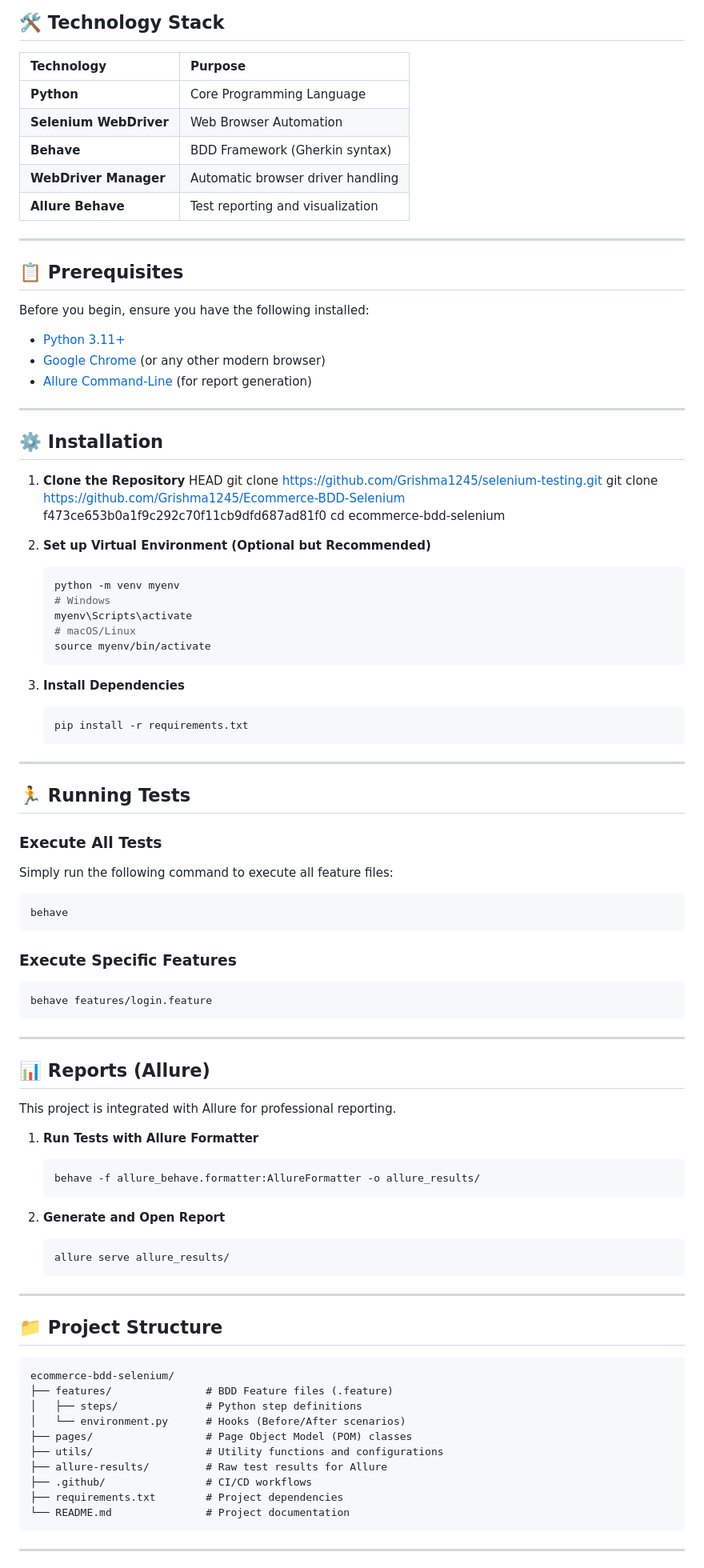
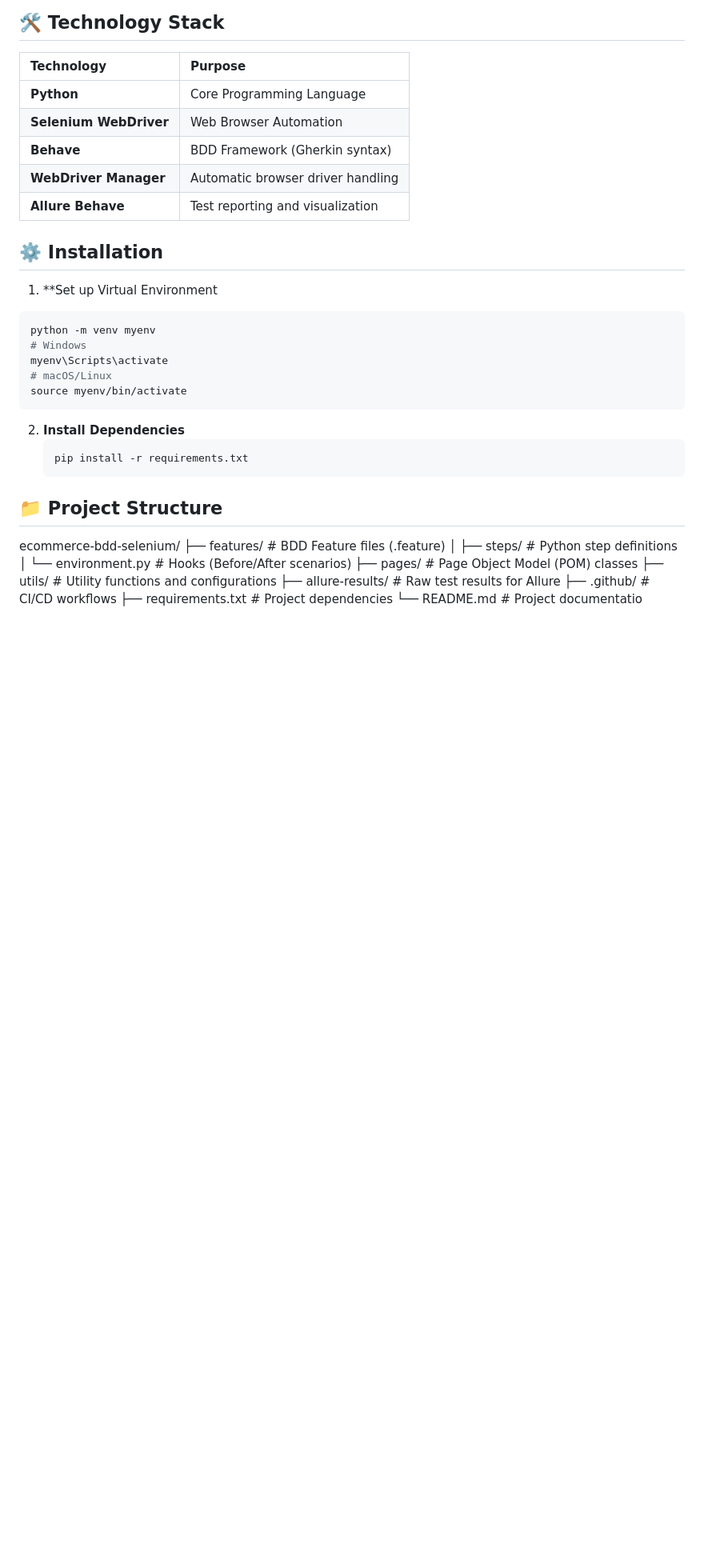
Before and after one commit to Grishma1245/Ecommerce-BDD-Selenium, a Markdown page: README.md, the part around one of its changes. Shown at 80% size. GitHub-like rendering; blank space fills up the shorter version.

````diff
--- a/README.md
+++ b/README.md
@@ -36,28 +36,10 @@ A robust and professional automated testing suite for the [SauceDemo]https://www
 | **WebDriver Manager** | Automatic browser driver handling |
 | **Allure Behave** | Test reporting and visualization |
 
----
-
-## 📋 Prerequisites
-
-Before you begin, ensure you have the following installed:
-- [Python 3.11+](https://www.python.org/downloads/)
-- [Google Chrome](https://www.google.com/chrome/) (or any other modern browser)
-- [Allure Command-Line](https://docs.qameta.io/allure/#_installing_a_command_line) (for report generation)
-
----
 
 ## ⚙️ Installation
 
-1. **Clone the Repository**
-    HEAD
-   git clone https://github.com/Grishma1245/selenium-testing.git
-   git clone https://github.com/Grishma1245/Ecommerce-BDD-Selenium
- f473ce653b0a1f9c292c70f11cb9dfd687ad81f0
-   cd ecommerce-bdd-selenium
-
-
-2. **Set up Virtual Environment (Optional but Recommended)**
+   1. **Set up Virtual Environment
    ```bash
    python -m venv myenv
    # Windows
@@ -66,47 +48,16 @@ Before you begin, ensure you have the following installed:
    source myenv/bin/activate
    ```
 
-3. **Install Dependencies**
+2. **Install Dependencies**
    ```bash
    pip install -r requirements.txt
    ```
 
----
 
-## 🏃 Running Tests
-
-### Execute All Tests
-Simply run the following command to execute all feature files:
-```bash
-behave
-```
-
-### Execute Specific Features
-```bash
-behave features/login.feature
-```
-
----
-
-## 📊 Reports (Allure)
-
-This project is integrated with Allure for professional reporting.
-
-1. **Run Tests with Allure Formatter**
-   ```bash
-   behave -f allure_behave.formatter:AllureFormatter -o allure_results/
-   ```
-
-2. **Generate and Open Report**
-   ```bash
-   allure serve allure_results/
-   ```
-
----
 
 ## 📁 Project Structure
 
-```text
+
 ecommerce-bdd-selenium/
 ├── features/               # BDD Feature files (.feature)
 │   ├── steps/              # Python step definitions
@@ -116,8 +67,6 @@ ecommerce-bdd-selenium/
 ├── allure-results/         # Raw test results for Allure
 ├── .github/                # CI/CD workflows
 ├── requirements.txt        # Project dependencies
-└── README.md               # Project documentation
-```
+└── README.md               # Project documentatio
 
----
 
````
Also changed, not shown: other parts of README.md (+0 -11 lines).
